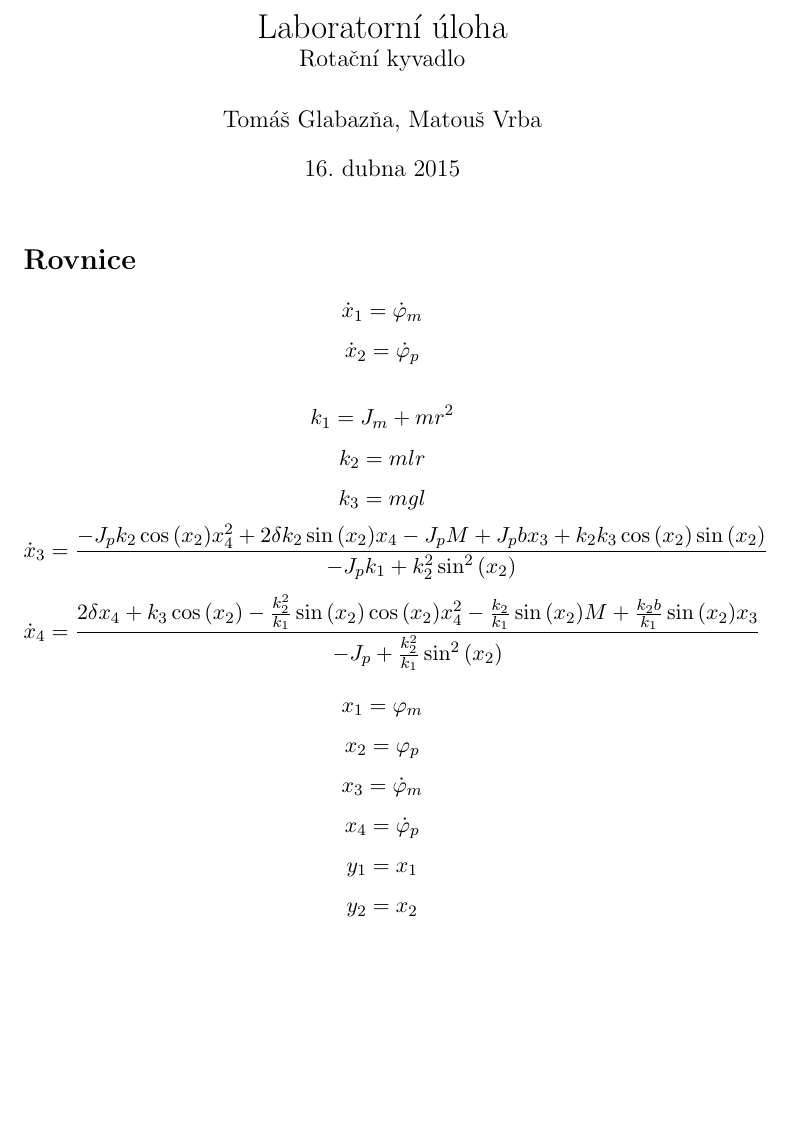
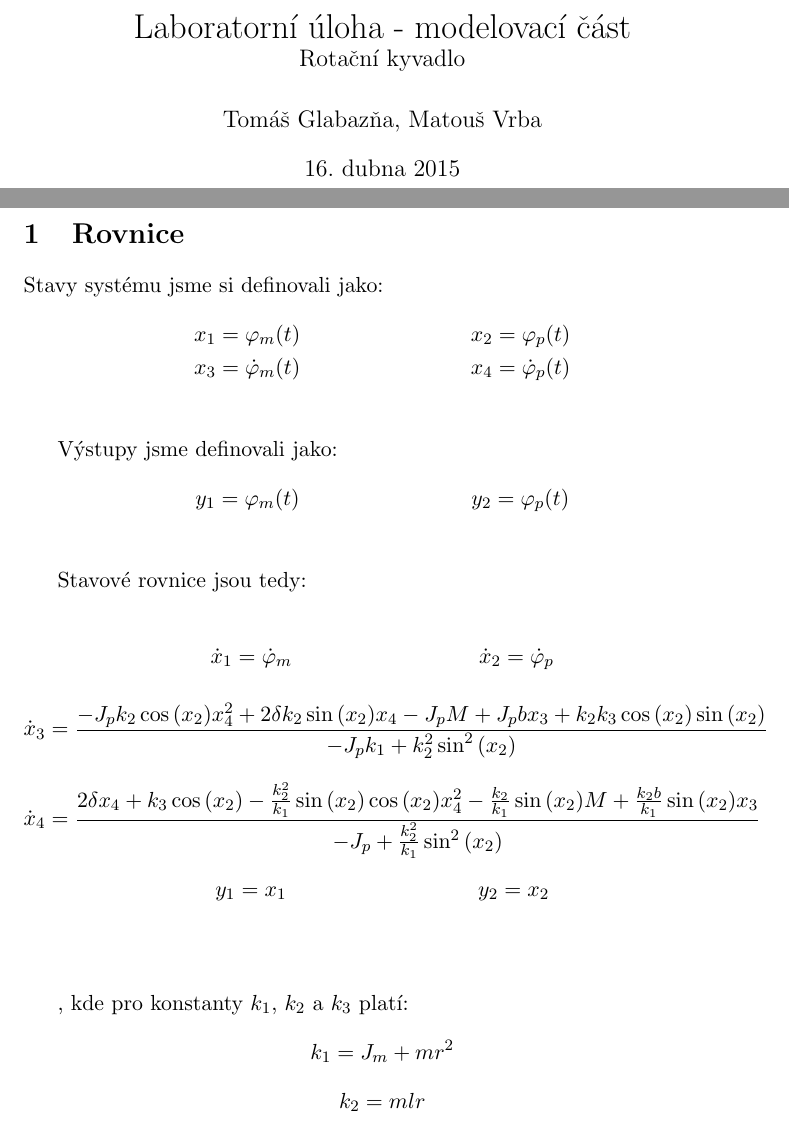
Before and after one commit to glabka/neco, a LaTeX document (lab_uloha.tex): part of the page before the commit and two parts of pages 1 and 2 of 2 after it, the two joined at a grey line, cut so that both start at the same text, the shorter picture padded with empty space. Compiled offline with pdfLaTeX.

Commit message:
Větší úprava definice příkazů pro proměnné rovnic, nicméně ještě neobsahuje zformalizovaný vstup.

```diff
--- a/lab_uloha.tex
+++ b/lab_uloha.tex
@@ -6,9 +6,11 @@
 \usepackage{float} %kvůli umístění tabulek a podobně.
 \usepackage{graphicx}
 %\usepackage[]{mcode} %pro matlabovský kód
+\usepackage{etoolbox} %kvůli strequal v newcommand
+
 
 \title{%
-  Laboratorní úloha \\
+  Laboratorní úloha - modelovací část\\
   \large Rotační kyvadlo}
 \author{Tomáš Glabazňa, Matouš Vrba}
 \date{\today}
@@ -19,32 +22,51 @@
 
-\section*{Rovnice}
-\newcommand{\x}[1]{x_{#1}}
-\newcommand{\xd}[1]{\dot{x}_{#1}}
+\section{Rovnice}
+%\newcommand{\u}{\u} %vstup M jsme si vybrali jako vstup, tedy M = u = k_u * u_norm, kde k_u je konstanta, u_norm to, co v matlabu nastavujeme.
+
+\newcommand{\x}[2][]{ %první argument je nepovinný, tj. v těchto závorkách []. Pokud to je [t], tak se ta proměnná zobrazí jako funkce času
+  \ifstrequal{#1}{t} %podmínka - pokud je první volitelná argument t
+   	{x_{#2}(t)} % pak udělej toto
+    {x_{#2}}    % jinak udělej toto
+}
+\newcommand{\xd}[2][]{
+  \ifstrequal{#1}{t}
+   	{\dot{x}_{#2}(t)}
+    {\dot{x}_{#2}}
+}
+\newcommand{\y}[1]{y_{#1}}
 \newcommand{\M}{M}
-\newcommand{\phid}[1]{\dot{\varphi}_{#1}}
-\newcommand{\phin}[1]{\varphi_{#1}} %phi normální (nederivované)
+\newcommand{\phid}[2][]{
+	\ifstrequal{#1}{t}
+	{\dot{\varphi}_{#2}(t)}
+	{\dot{\varphi}_{#2}}
+	}
+\newcommand{\phin}[2][]{ %phi normální (nederivované)
+	\ifstrequal{#1}{t}
+	{\varphi_{#2}(t)}
+	{\varphi_{#2}}
+	}
 \newcommand{\coss}[1]{\cos{(#1)}}
 \newcommand{\sinn}[1]{\sin{(#1)}}
 \newcommand{\sinnN}[1]{\sin^2{(#1)}} %N = nadruhou
 
-$$
-\xd{1} = \phid{m}
-$$
-$$
-\xd{2} = \phid{p}
-$$
+Stavy systému jsme si definovali jako:
+\begin{align*}
+& \x{1} = \phin[t]{m}		 && 		\x{2} = \phin[t]{p} \\
+& \x{3} = \phid[t]{m}		 &&		\x{4} = \phid[t]{p} \\
+\end{align*}
 
-%%%%%%%%%%%%%%%%Rovnice ze zadání (přepsané pro naše stavy)%%%%%%%%%%%
-%Zabaleni sin a cos bych se mohl rozhodnout, zda bude argument v závorce, či ne.
-$$
-k_1 = J_m + m r^2
-$$
-$$
-k_2 = m l r
-$$
-$$
-k_3 = m g l
-$$
+Výstupy jsme definovali jako:
+\begin{align*}
+& \y{1} = \phin[t]{m}		 &&		\y{2} = \phin[t]{p} \\
+\end{align*}
+
+Stavové rovnice jsou tedy:
+
+\begin{align*}
+& \xd{1} = \phid{m}    &&	\xd{2} = \phid{p} \\
+\end{align*}
+\begin{figure}[H]
+\vspace*{-1.3 cm}
 $$
 \xd{3} =
 \frac{
@@ -61,25 +83,23 @@ $$
 	-J_p + \frac{k_2^2}{k_1} \sinnN{\x{2}}
 }
 $$
-%%%%%%%%%%%%%%%%%%%%%%%%%%%%%%%%%%%
+\end{figure}
+\begin{figure}[H]
+\vspace*{-1.3 cm}
+\begin{align*}
+& \y{1} = \x{1}			 &&		\y{2} = \x{2} \\
+\end{align*}
+\end{figure}
 
+, kde pro konstanty $k_1$, $k_2$ a $k_3$ platí:
 $$
-x_1 = \phin{m}
+k_1 = J_m + m r^2
 $$
 $$
-x_2 = \phin{p}
+k_2 = m l r
 $$
 $$
-x_3 = \phid{m}
-$$
-$$
-x_4 = \phid{p}
-$$
-$$
-y_1 = x_1
-$$
-$$
-y_2 = x_2
+k_3 = m g l
 $$
 
 
```
Also changed, not shown: lab_uloha.tex (1 more changed lines).
